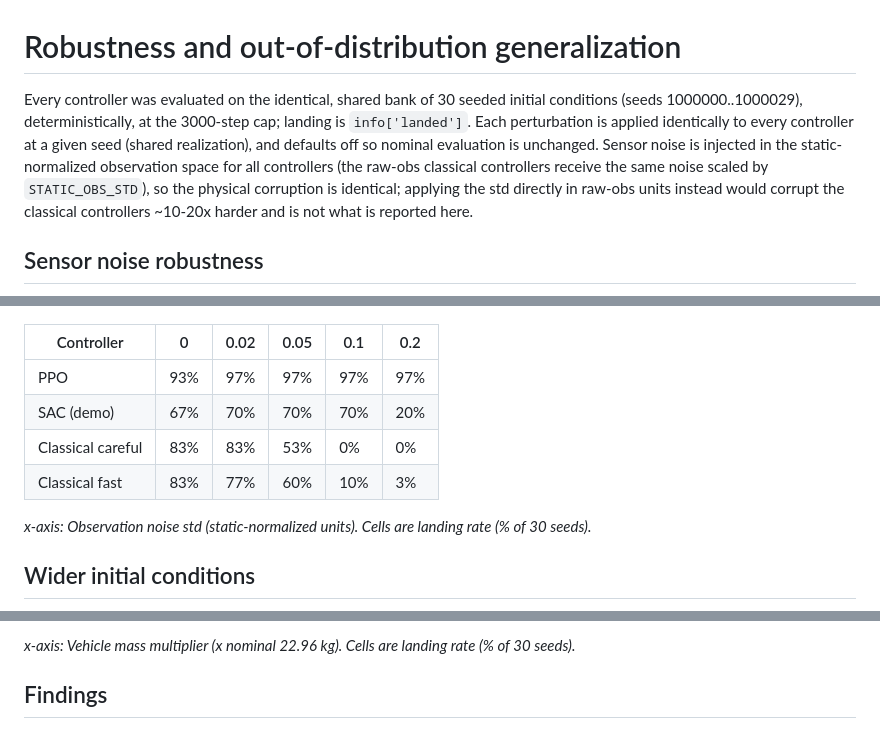
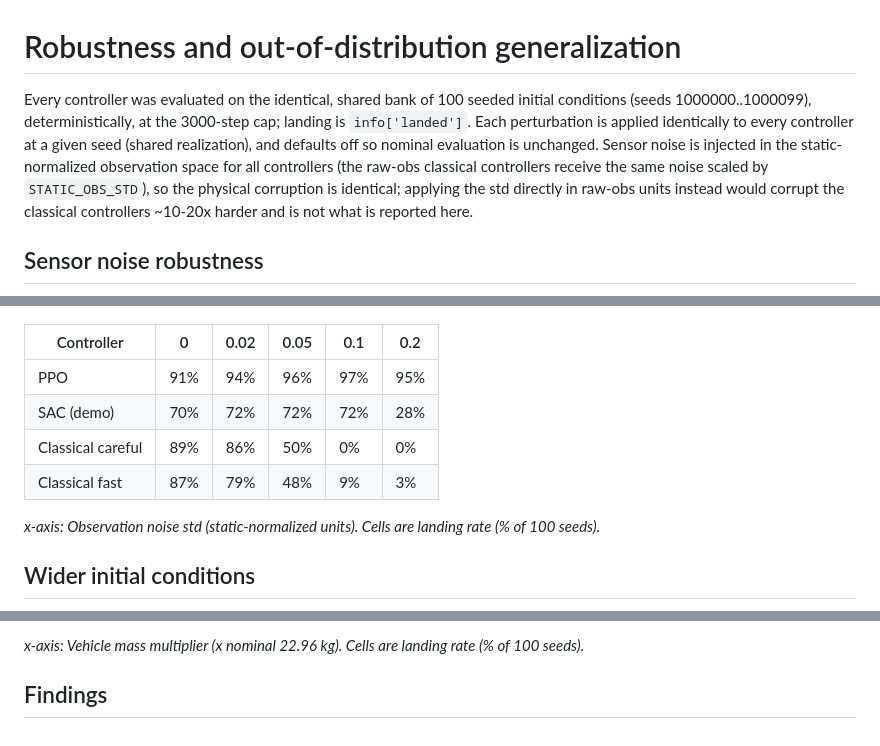
Before and after one commit to adityaanilshukla/CM3070-Final-Project, a Markdown page: assets/robustness/FINDINGS.md, 3 parts joined by grey strips. Rendered like a GitHub page.

```diff
--- a/assets/robustness/FINDINGS.md
+++ b/assets/robustness/FINDINGS.md
@@ -1,6 +1,6 @@
 # Robustness and out-of-distribution generalization
 
-Every controller was evaluated on the identical, shared bank of 30 seeded initial conditions (seeds 1000000..1000029), deterministically, at the 3000-step cap; landing is `info['landed']`. Each perturbation is applied identically to every controller at a given seed (shared realization), and defaults off so nominal evaluation is unchanged. Sensor noise is injected in the static-normalized observation space for all controllers (the raw-obs classical controllers receive the same noise scaled by `STATIC_OBS_STD`), so the physical corruption is identical; applying the std directly in raw-obs units instead would corrupt the classical controllers ~10-20x harder and is not what is reported here.
+Every controller was evaluated on the identical, shared bank of 100 seeded initial conditions (seeds 1000000..1000099), deterministically, at the 3000-step cap; landing is `info['landed']`. Each perturbation is applied identically to every controller at a given seed (shared realization), and defaults off so nominal evaluation is unchanged. Sensor noise is injected in the static-normalized observation space for all controllers (the raw-obs classical controllers receive the same noise scaled by `STATIC_OBS_STD`), so the physical corruption is identical; applying the std directly in raw-obs units instead would corrupt the classical controllers ~10-20x harder and is not what is reported here.
 
 
 ## Sensor noise robustness
@@ -9,12 +9,12 @@ Every controller was evaluated on the identical, shared bank of 30 seeded initia
 
 | Controller | 0 | 0.02 | 0.05 | 0.1 | 0.2 |
 |---|---|---|---|---|---|
-| PPO | 93% | 97% | 97% | 97% | 97% |
-| SAC (demo) | 67% | 70% | 70% | 70% | 20% |
-| Classical careful | 83% | 83% | 53% | 0% | 0% |
-| Classical fast | 83% | 77% | 60% | 10% | 3% |
+| PPO | 91% | 94% | 96% | 97% | 95% |
+| SAC (demo) | 70% | 72% | 72% | 72% | 28% |
+| Classical careful | 89% | 86% | 50% | 0% | 0% |
+| Classical fast | 87% | 79% | 48% | 9% | 3% |
 
-*x-axis: Observation noise std (static-normalized units). Cells are landing rate (% of 30 seeds).*
+*x-axis: Observation noise std (static-normalized units). Cells are landing rate (% of 100 seeds).*
 
 
 ## Wider initial conditions
@@ -58,5 +58,5 @@ Every controller was evaluated on the identical, shared bank of 30 seeded initia
 
-*x-axis: Vehicle mass multiplier (x nominal 22.96 kg). Cells are landing rate (% of 30 seeds).*
+*x-axis: Vehicle mass multiplier (x nominal 22.96 kg). Cells are landing rate (% of 100 seeds).*
 
 
 ## Findings
```
Also changed, not shown: other parts of assets/robustness/FINDINGS.md (+14 -14 lines), README.md (+5 -3 lines), assets/robustness/robustness_mass.png, assets/robustness/robustness_wind.png, 4 other files.
